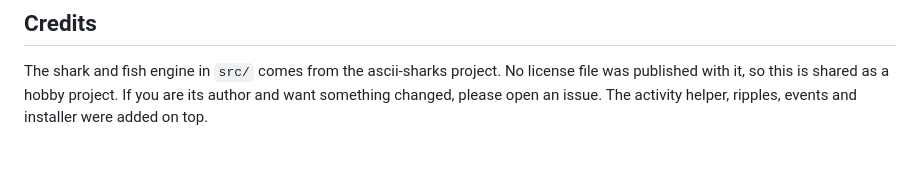
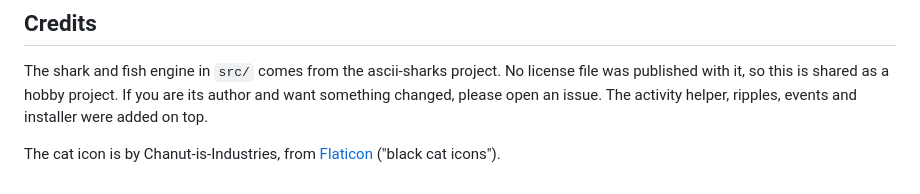
Before and after one commit to mokutekii/ascii-aquarium, a Markdown page: README.md, the part around the change. GitHub-like rendering; blank space fills up the shorter version.

Commit message:
Credit the cat icon (Chanut-is-Industries, Flaticon)

```diff
--- a/README.md
+++ b/README.md
@@ -149,3 +149,5 @@ This adds a small command to your Claude Code and Codex settings. Your existing
 ## Credits
 
 The shark and fish engine in `src/` comes from the ascii-sharks project. No license file was published with it, so this is shared as a hobby project. If you are its author and want something changed, please open an issue. The activity helper, ripples, events and installer were added on top.
+
+The cat icon is by Chanut-is-Industries, from [Flaticon](https://www.flaticon.com/free-icons/black-cat) ("black cat icons").
```
